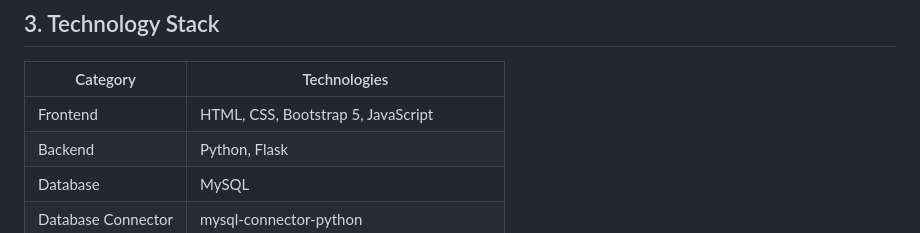
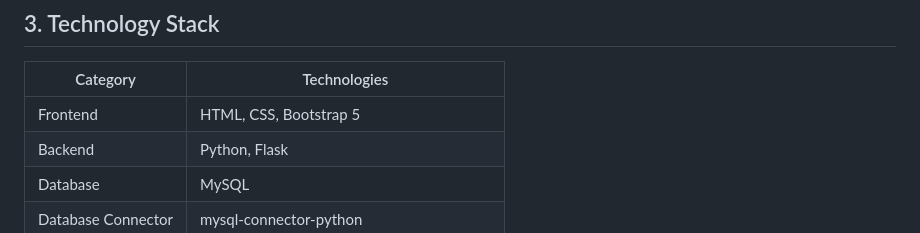
Before and after one commit to lalithya2910/scholarship-, a Markdown page: README.md, the part around the change. GitHub-like rendering.

Commit message:
Update technology stack in README
Removed JavaScript from the frontend technology stack.

```diff
--- a/README.md
+++ b/README.md
@@ -59,7 +59,7 @@ The platform simplifies the scholarship application process for students and hel
 
 | Category | Technologies |
 |---|---|
-| Frontend | HTML, CSS, Bootstrap 5, JavaScript |
+| Frontend | HTML, CSS, Bootstrap 5|
 | Backend | Python, Flask |
 | Database | MySQL |
 | Database Connector | mysql-connector-python |
```
